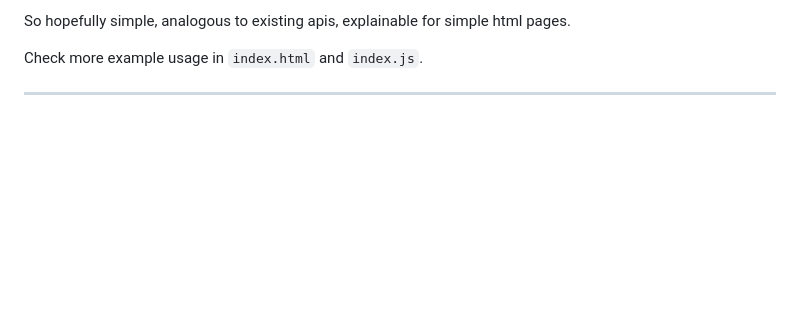
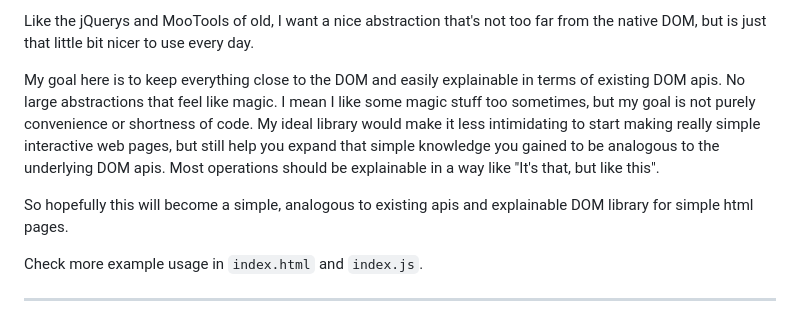
Before and after one commit to sakamies/memelib, a Markdown page: README.md, the part around one of its changes. Drawn GitHub-style; blank space fills up the shorter version.

```diff
--- a/README.md
+++ b/README.md
@@ -47,5 +47,9 @@ I'm trying to keep everything close to the dom and easily explainable in terms o
 
-So hopefully simple, analogous to existing apis, explainable for simple html pages.
+Like the jQuerys and MooTools of old, I want a nice abstraction that's not too far from the native DOM, but is just that little bit nicer to use every day.
+
+My goal here is to keep everything close to the DOM and easily explainable in terms of existing DOM apis. No large abstractions that feel like magic. I mean I like some magic stuff too sometimes, but my goal is not purely convenience or shortness of code. My ideal library would make it less intimidating to start making really simple interactive web pages, but still help you expand that simple knowledge you gained to be analogous to the underlying DOM apis. Most operations should be explainable in a way like "It's that, but like this".
+
+So hopefully this will become a simple, analogous to existing apis and explainable DOM library for simple html pages.
 
 Check more example usage in `index.html` and `index.js`.
 
```
Also changed, not shown: other parts of README.md (+14 -14 lines).
